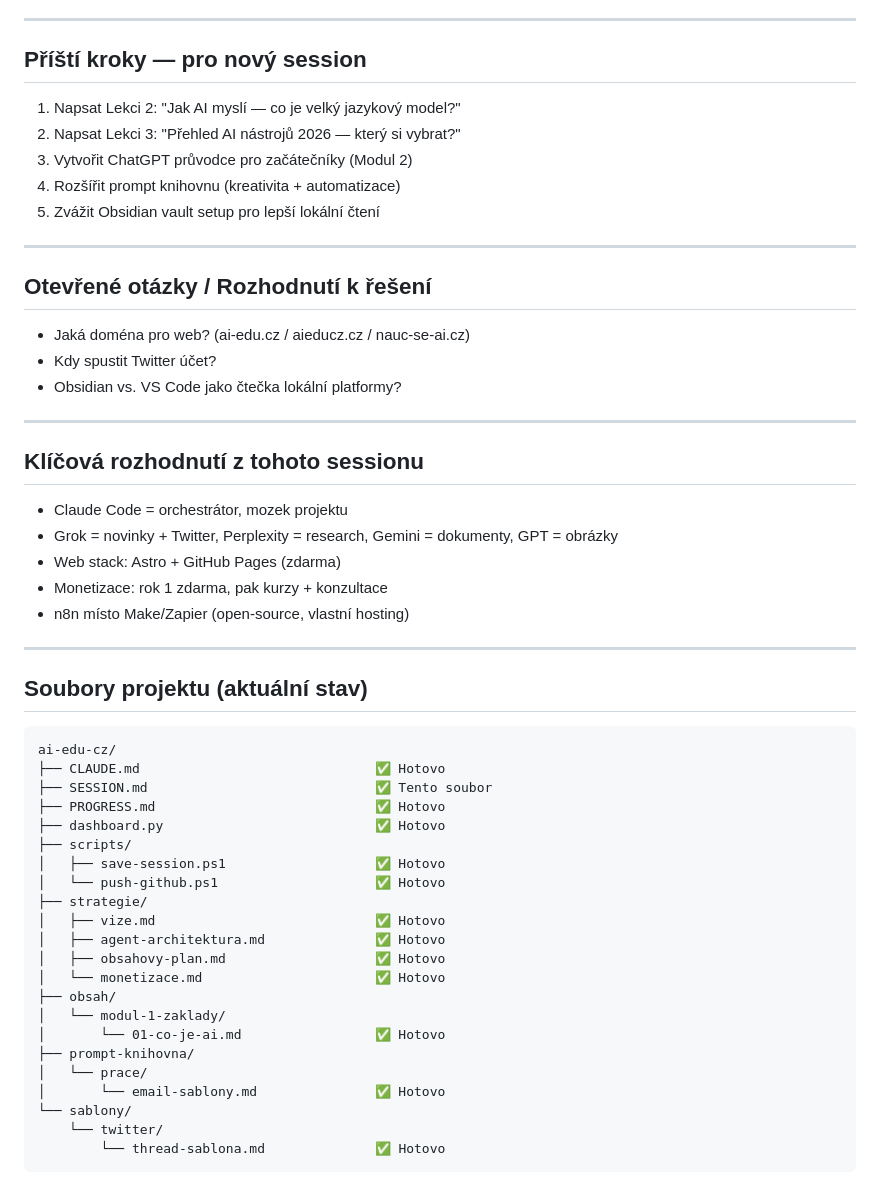
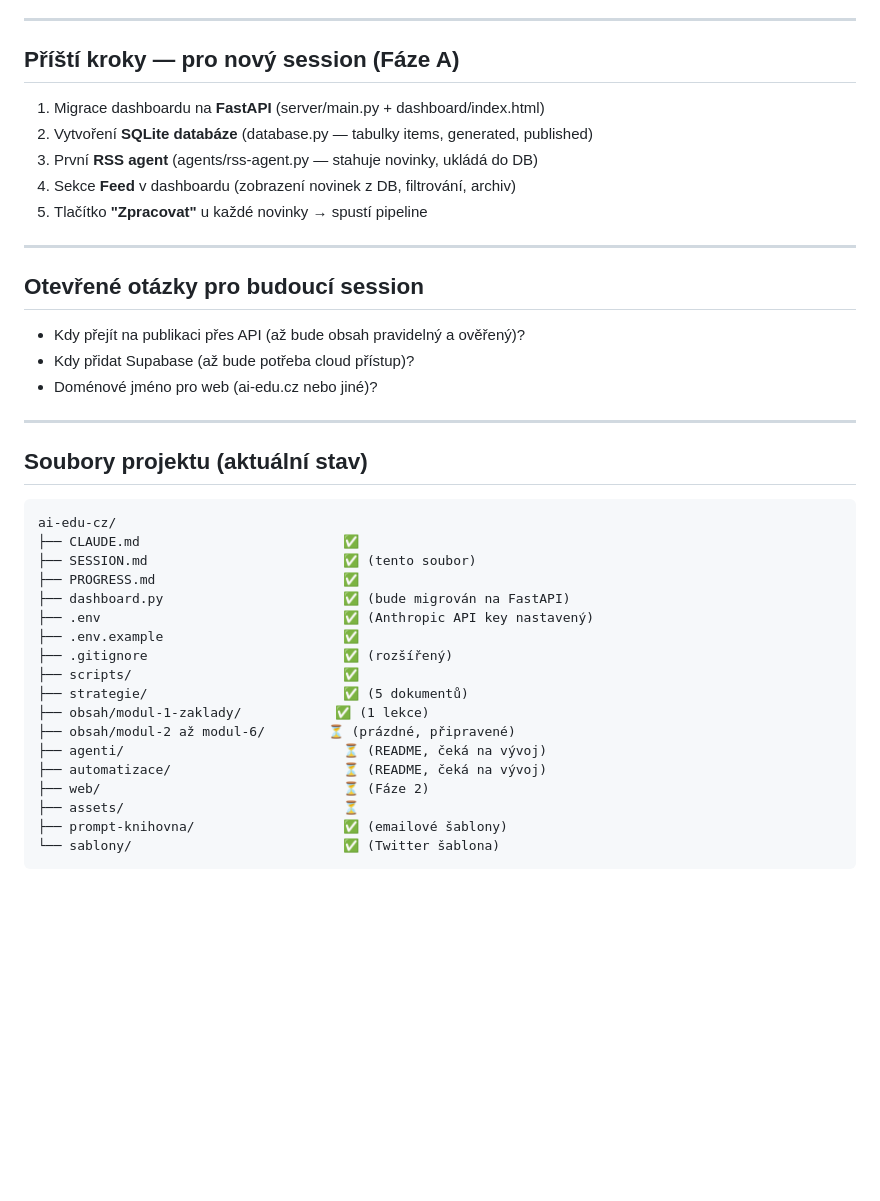
Before and after one commit to haasradek/ai-edu-cz, a Markdown page: SESSION.md, the part around one of its changes. Rendered like a GitHub page; blank space fills up the shorter version.

````diff
--- a/SESSION.md
+++ b/SESSION.md
@@ -44,31 +85,21 @@
 
 ---
 
-## Příští kroky — pro nový session
+## Příští kroky — pro nový session (Fáze A)
 
-1. Napsat Lekci 2: "Jak AI myslí — co je velký jazykový model?"
-2. Napsat Lekci 3: "Přehled AI nástrojů 2026 — který si vybrat?"
-3. Vytvořit ChatGPT průvodce pro začátečníky (Modul 2)
-4. Rozšířit prompt knihovnu (kreativita + automatizace)
-5. Zvážit Obsidian vault setup pro lepší lokální čtení
+1. Migrace dashboardu na **FastAPI** (server/main.py + dashboard/index.html)
+2. Vytvoření **SQLite databáze** (database.py — tabulky items, generated, published)
+3. První **RSS agent** (agents/rss-agent.py — stahuje novinky, ukládá do DB)
+4. Sekce **Feed** v dashboardu (zobrazení novinek z DB, filtrování, archiv)
+5. Tlačítko **"Zpracovat"** u každé novinky → spustí pipeline
 
 ---
 
-## Otevřené otázky / Rozhodnutí k řešení
+## Otevřené otázky pro budoucí session
 
-- Jaká doména pro web? (ai-edu.cz / aieducz.cz / nauc-se-ai.cz)
-- Kdy spustit Twitter účet?
-- Obsidian vs. VS Code jako čtečka lokální platformy?
-
----
-
-## Klíčová rozhodnutí z tohoto sessionu
-
-- Claude Code = orchestrátor, mozek projektu
-- Grok = novinky + Twitter, Perplexity = research, Gemini = dokumenty, GPT = obrázky
-- Web stack: Astro + GitHub Pages (zdarma)
-- Monetizace: rok 1 zdarma, pak kurzy + konzultace
-- n8n místo Make/Zapier (open-source, vlastní hosting)
+- Kdy přejít na publikaci přes API (až bude obsah pravidelný a ověřený)?
+- Kdy přidat Supabase (až bude potřeba cloud přístup)?
+- Doménové jméno pro web (ai-edu.cz nebo jiné)?
 
 ---
 
@@ -76,25 +107,21 @@
 
 ```
 ai-edu-cz/
-├── CLAUDE.md                              ✅ Hotovo
-├── SESSION.md                             ✅ Tento soubor
-├── PROGRESS.md                            ✅ Hotovo
-├── dashboard.py                           ✅ Hotovo
-├── scripts/
-│   ├── save-session.ps1                   ✅ Hotovo
-│   └── push-github.ps1                    ✅ Hotovo
-├── strategie/
-│   ├── vize.md                            ✅ Hotovo
-│   ├── agent-architektura.md              ✅ Hotovo
-│   ├── obsahovy-plan.md                   ✅ Hotovo
-│   └── monetizace.md                      ✅ Hotovo
-├── obsah/
-│   └── modul-1-zaklady/
-│       └── 01-co-je-ai.md                 ✅ Hotovo
-├── prompt-knihovna/
-│   └── prace/
-│       └── email-sablony.md               ✅ Hotovo
-└── sablony/
-    └── twitter/
-        └── thread-sablona.md              ✅ Hotovo
+├── CLAUDE.md                          ✅
+├── SESSION.md                         ✅ (tento soubor)
+├── PROGRESS.md                        ✅
+├── dashboard.py                       ✅ (bude migrován na FastAPI)
+├── .env                               ✅ (Anthropic API key nastavený)
+├── .env.example                       ✅
+├── .gitignore                         ✅ (rozšířený)
+├── scripts/                           ✅
+├── strategie/                         ✅ (5 dokumentů)
+├── obsah/modul-1-zaklady/            ✅ (1 lekce)
+├── obsah/modul-2 až modul-6/        ⏳ (prázdné, připravené)
+├── agenti/                            ⏳ (README, čeká na vývoj)
+├── automatizace/                      ⏳ (README, čeká na vývoj)
+├── web/                               ⏳ (Fáze 2)
+├── assets/                            ⏳
+├── prompt-knihovna/                   ✅ (emailové šablony)
+└── sablony/                           ✅ (Twitter šablona)
 ```
````
Also changed, not shown: other parts of SESSION.md (+63 -22 lines).
